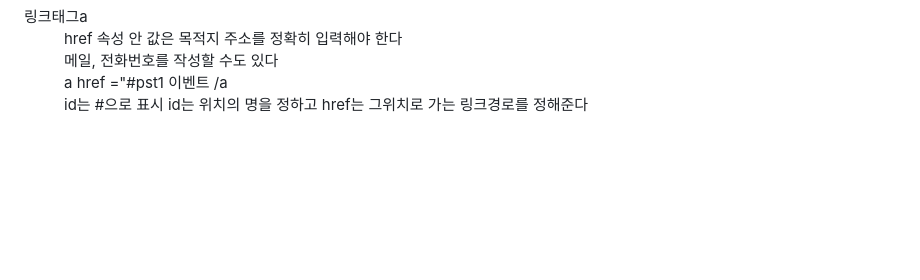
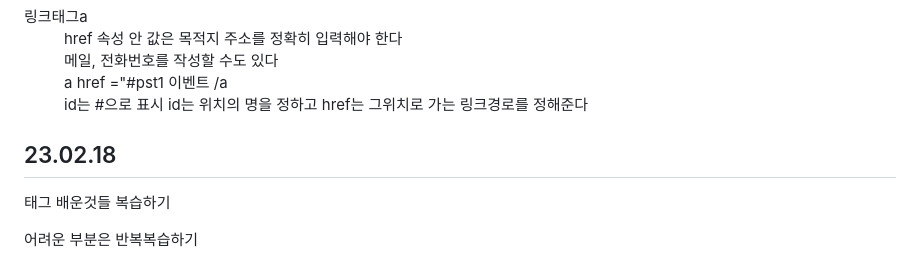
Before and after one commit to yangeunc/html_study, a Markdown page: README.md, the part around the change. GitHub-like rendering; blank space fills up the shorter version.

```diff
--- a/README.md
+++ b/README.md
@@ -54,3 +54,6 @@
         <dd>id는 #으로 표시 id는 위치의 명을 정하고 href는 그위치로 가는 링크경로를 정해준다</dd>
       </dl>
       <dl><dl/>
+<h2>23.02.18</h2>
+<p>태그 배운것들 복습하기</p>
+<p>어려운 부분은 반복복습하기</p>
```
